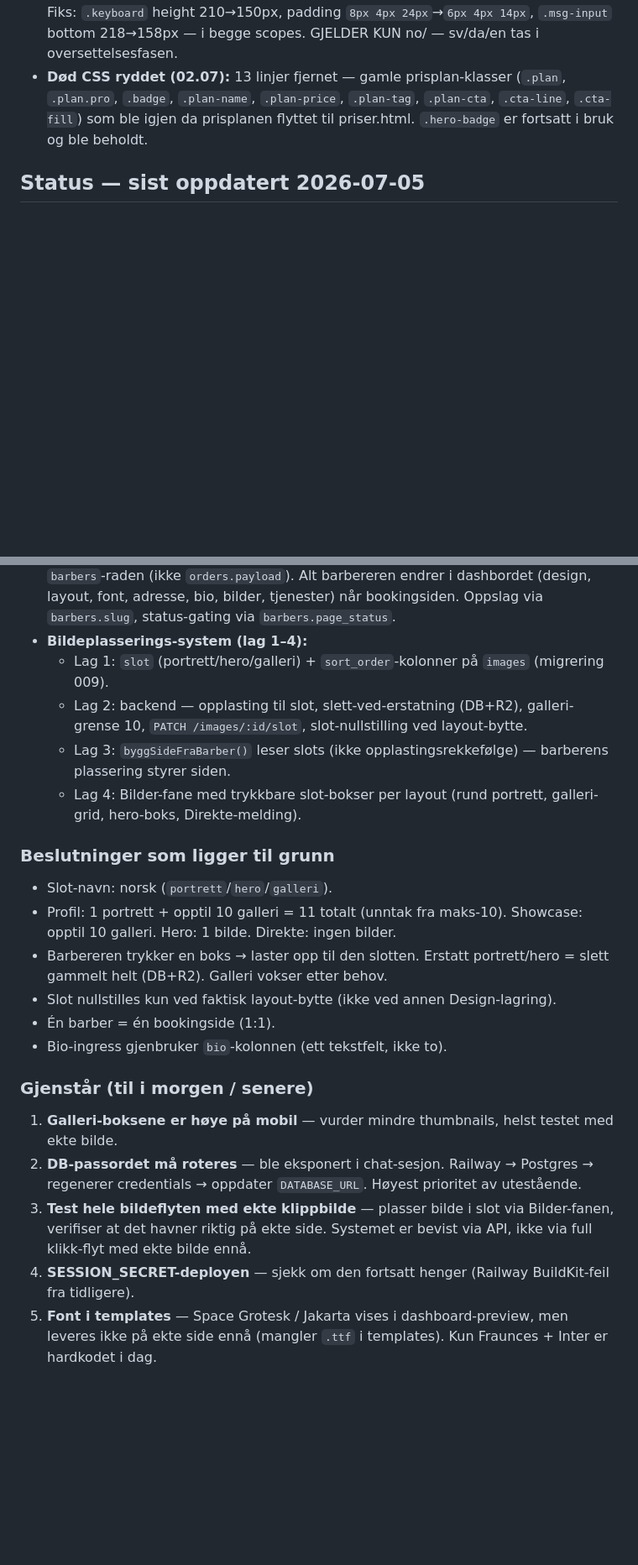
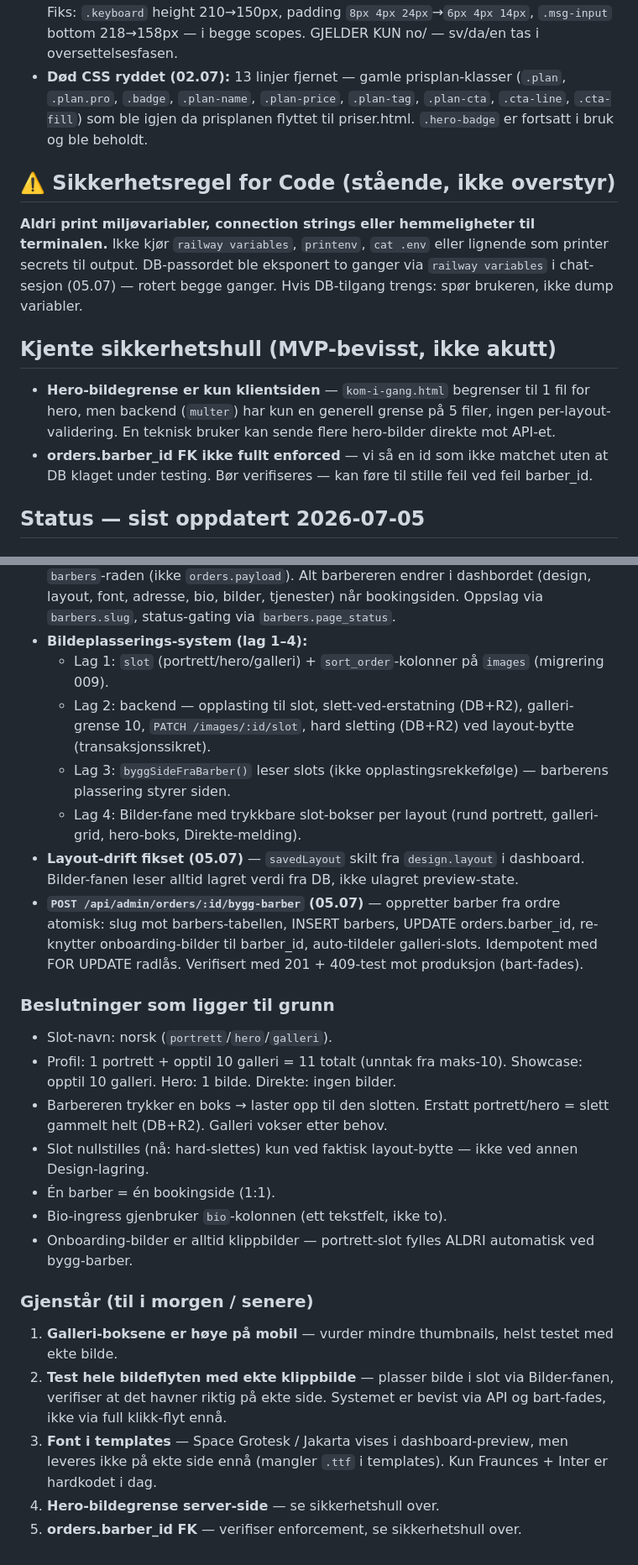
Before and after one commit to henrikrantala0-tech/barberhq-frontend, a Markdown page: CLAUDE.md, 2 parts joined by grey strips. Shown at 84% size. Rendered like a GitHub page; blank space fills up the shorter version.

Commit message:
docs: oppdater CLAUDE.md — status 05.07, sikkerhetsregel og kjente hull
Co-Authored-By: Claude Sonnet 4.6 <noreply@anthropic.com>

```diff
--- a/CLAUDE.md
+++ b/CLAUDE.md
@@ -44,6 +44,19 @@ sv/, da/, en/ følger ikke denne rekkefølgen ennå — gjøres i oversettelses-
   `.plan-cta`, `.cta-line`, `.cta-fill`) som ble igjen da prisplanen flyttet til
   priser.html. `.hero-badge` er fortsatt i bruk og ble beholdt.
 
+## ⚠️ Sikkerhetsregel for Code (stående, ikke overstyr)
+**Aldri print miljøvariabler, connection strings eller hemmeligheter til terminalen.**
+Ikke kjør `railway variables`, `printenv`, `cat .env` eller lignende som printer secrets
+til output. DB-passordet ble eksponert to ganger via `railway variables` i chat-sesjon
+(05.07) — rotert begge ganger. Hvis DB-tilgang trengs: spør brukeren, ikke dump variabler.
+
+## Kjente sikkerhetshull (MVP-bevisst, ikke akutt)
+- **Hero-bildegrense er kun klientsiden** — `kom-i-gang.html` begrenser til 1 fil for
+  hero, men backend (`multer`) har kun en generell grense på 5 filer, ingen per-layout-
+  validering. En teknisk bruker kan sende flere hero-bilder direkte mot API-et.
+- **orders.barber_id FK ikke fullt enforced** — vi så en id som ikke matchet uten at DB
+  klaget under testing. Bør verifiseres — kan føre til stille feil ved feil barber_id.
+
 ## Status — sist oppdatert 2026-07-05
 
 ### Ferdig og pushet
@@ -55,21 +68,28 @@ sv/, da/, en/ følger ikke denne rekkefølgen ennå — gjøres i oversettelses-
 - **Dashboard koblet til ekte bookingside** (root-cause) — `bygg.js` bygger nå fra `barbers`-raden (ikke `orders.payload`). Alt barbereren endrer i dashbordet (design, layout, font, adresse, bio, bilder, tjenester) når bookingsiden. Oppslag via `barbers.slug`, status-gating via `barbers.page_status`.
 - **Bildeplasserings-system (lag 1–4):**
   - Lag 1: `slot` (portrett/hero/galleri) + `sort_order`-kolonner på `images` (migrering 009).
-  - Lag 2: backend — opplasting til slot, slett-ved-erstatning (DB+R2), galleri-grense 10, `PATCH /images/:id/slot`, slot-nullstilling ved layout-bytte.
+  - Lag 2: backend — opplasting til slot, slett-ved-erstatning (DB+R2), galleri-grense 10, `PATCH /images/:id/slot`, hard sletting (DB+R2) ved layout-bytte (transaksjonssikret).
   - Lag 3: `byggSideFraBarber()` leser slots (ikke opplastingsrekkefølge) — barberens plassering styrer siden.
   - Lag 4: Bilder-fane med trykkbare slot-bokser per layout (rund portrett, galleri-grid, hero-boks, Direkte-melding).
+- **Layout-drift fikset (05.07)** — `savedLayout` skilt fra `design.layout` i dashboard.
+  Bilder-fanen leser alltid lagret verdi fra DB, ikke ulagret preview-state.
+- **`POST /api/admin/orders/:id/bygg-barber` (05.07)** — oppretter barber fra ordre
+  atomisk: slug mot barbers-tabellen, INSERT barbers, UPDATE orders.barber_id, re-knytter
+  onboarding-bilder til barber_id, auto-tildeler galleri-slots. Idempotent med FOR UPDATE
+  radlås. Verifisert med 201 + 409-test mot produksjon (bart-fades).
 
 ### Beslutninger som ligger til grunn
 - Slot-navn: norsk (`portrett`/`hero`/`galleri`).
 - Profil: 1 portrett + opptil 10 galleri = 11 totalt (unntak fra maks-10). Showcase: opptil 10 galleri. Hero: 1 bilde. Direkte: ingen bilder.
 - Barbereren trykker en boks → laster opp til den slotten. Erstatt portrett/hero = slett gammelt helt (DB+R2). Galleri vokser etter behov.
-- Slot nullstilles kun ved faktisk layout-bytte (ikke ved annen Design-lagring).
+- Slot nullstilles (nå: hard-slettes) kun ved faktisk layout-bytte — ikke ved annen Design-lagring.
 - Én barber = én bookingside (1:1).
 - Bio-ingress gjenbruker `bio`-kolonnen (ett tekstfelt, ikke to).
+- Onboarding-bilder er alltid klippbilder — portrett-slot fylles ALDRI automatisk ved bygg-barber.
 
 ### Gjenstår (til i morgen / senere)
 1. **Galleri-boksene er høye på mobil** — vurder mindre thumbnails, helst testet med ekte bilde.
-2. **DB-passordet må roteres** — ble eksponert i chat-sesjon. Railway → Postgres → regenerer credentials → oppdater `DATABASE_URL`. Høyest prioritet av utestående.
-3. **Test hele bildeflyten med ekte klippbilde** — plasser bilde i slot via Bilder-fanen, verifiser at det havner riktig på ekte side. Systemet er bevist via API, ikke via full klikk-flyt med ekte bilde ennå.
-4. **SESSION_SECRET-deployen** — sjekk om den fortsatt henger (Railway BuildKit-feil fra tidligere).
-5. **Font i templates** — Space Grotesk / Jakarta vises i dashboard-preview, men leveres ikke på ekte side ennå (mangler `.ttf` i templates). Kun Fraunces + Inter er hardkodet i dag.
+2. **Test hele bildeflyten med ekte klippbilde** — plasser bilde i slot via Bilder-fanen, verifiser at det havner riktig på ekte side. Systemet er bevist via API og bart-fades, ikke via full klikk-flyt ennå.
+3. **Font i templates** — Space Grotesk / Jakarta vises i dashboard-preview, men leveres ikke på ekte side ennå (mangler `.ttf` i templates). Kun Fraunces + Inter er hardkodet i dag.
+4. **Hero-bildegrense server-side** — se sikkerhetshull over.
+5. **orders.barber_id FK** — verifiser enforcement, se sikkerhetshull over.
```
